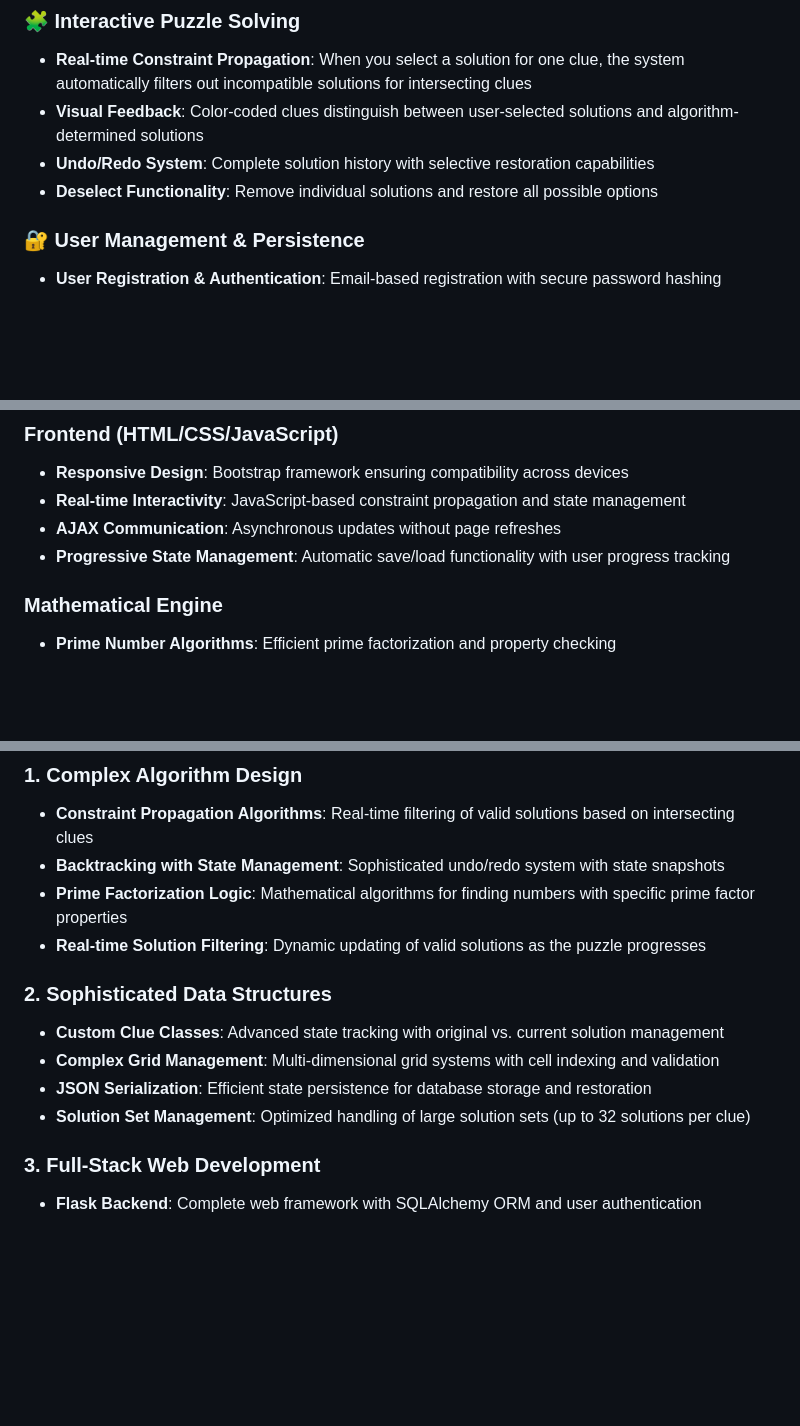
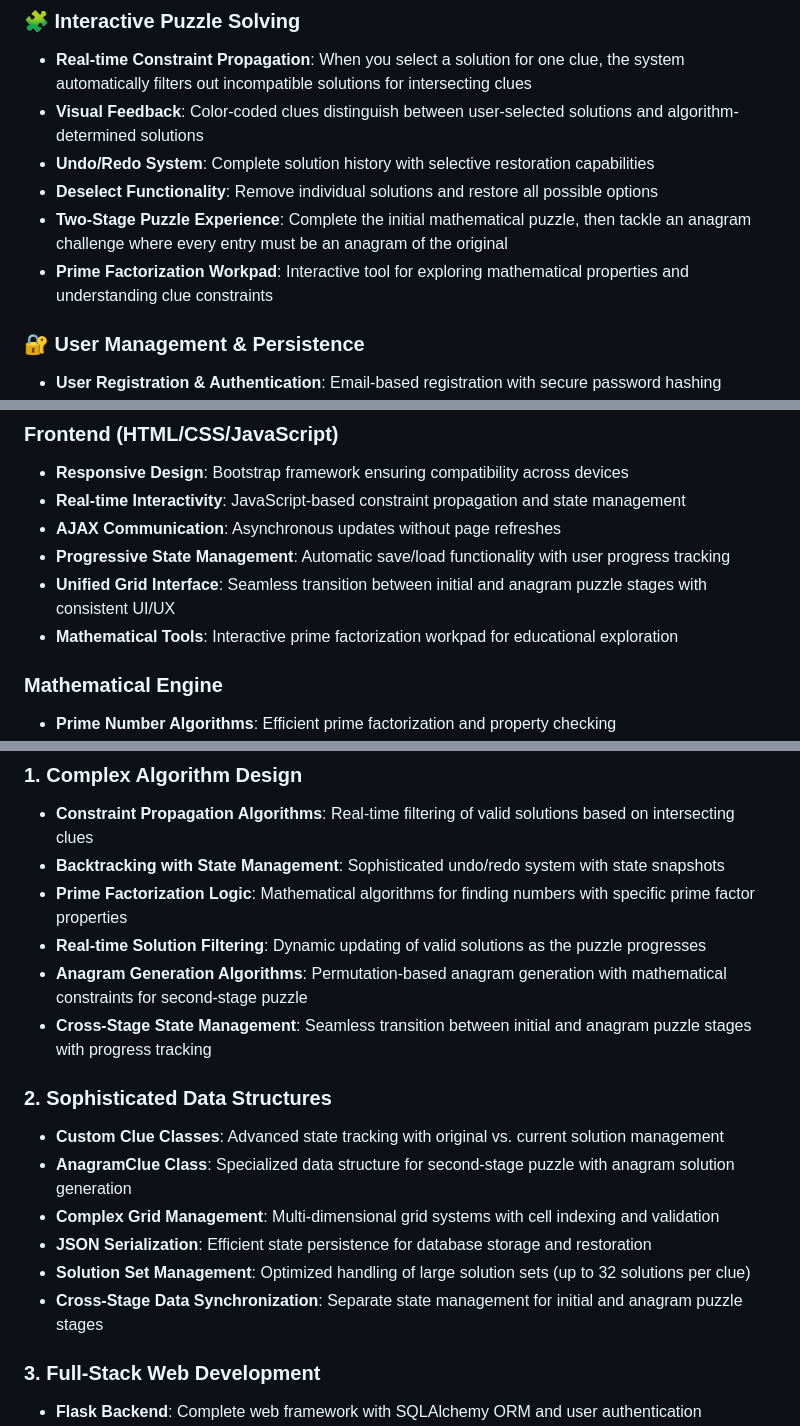
Before and after one commit to wedlaken/listener-maths-crossword, a Markdown page: README.md, 3 parts joined by grey strips. Rendered like a GitHub page; blank space fills up the shorter version.

```diff
--- a/README.md
+++ b/README.md
@@ -13,6 +13,8 @@ The Listener Maths Crossword Solver is a sophisticated, production-ready web app
 - **Visual Feedback**: Color-coded clues distinguish between user-selected solutions and algorithm-determined solutions
 - **Undo/Redo System**: Complete solution history with selective restoration capabilities
 - **Deselect Functionality**: Remove individual solutions and restore all possible options
+- **Two-Stage Puzzle Experience**: Complete the initial mathematical puzzle, then tackle an anagram challenge where every entry must be an anagram of the original
+- **Prime Factorization Workpad**: Interactive tool for exploring mathematical properties and understanding clue constraints
 
 ### 🔐 User Management & Persistence
 - **User Registration & Authentication**: Email-based registration with secure password hashing
@@ -38,6 +40,8 @@ The Listener Maths Crossword Solver is a sophisticated, production-ready web app
 - **Real-time Interactivity**: JavaScript-based constraint propagation and state management
 - **AJAX Communication**: Asynchronous updates without page refreshes
 - **Progressive State Management**: Automatic save/load functionality with user progress tracking
+- **Unified Grid Interface**: Seamless transition between initial and anagram puzzle stages with consistent UI/UX
+- **Mathematical Tools**: Interactive prime factorization workpad for educational exploration
 
 ### Mathematical Engine
 - **Prime Number Algorithms**: Efficient prime factorization and property checking
@@ -95,12 +99,16 @@ This transition enabled significant progress:
 - **Backtracking with State Management**: Sophisticated undo/redo system with state snapshots
 - **Prime Factorization Logic**: Mathematical algorithms for finding numbers with specific prime factor properties
 - **Real-time Solution Filtering**: Dynamic updating of valid solutions as the puzzle progresses
+- **Anagram Generation Algorithms**: Permutation-based anagram generation with mathematical constraints for second-stage puzzle
+- **Cross-Stage State Management**: Seamless transition between initial and anagram puzzle stages with progress tracking
 
 ### 2. Sophisticated Data Structures
 - **Custom Clue Classes**: Advanced state tracking with original vs. current solution management
+- **AnagramClue Class**: Specialized data structure for second-stage puzzle with anagram solution generation
 - **Complex Grid Management**: Multi-dimensional grid systems with cell indexing and validation
 - **JSON Serialization**: Efficient state persistence for database storage and restoration
 - **Solution Set Management**: Optimized handling of large solution sets (up to 32 solutions per clue)
+- **Cross-Stage Data Synchronization**: Separate state management for initial and anagram puzzle stages
 
 ### 3. Full-Stack Web Development
 - **Flask Backend**: Complete web framework with SQLAlchemy ORM and user authentication
```
Also changed, not shown: other parts of README.md (+18 -5 lines), VIDEO_SCRIPT.md (added, +93 -0 lines).
